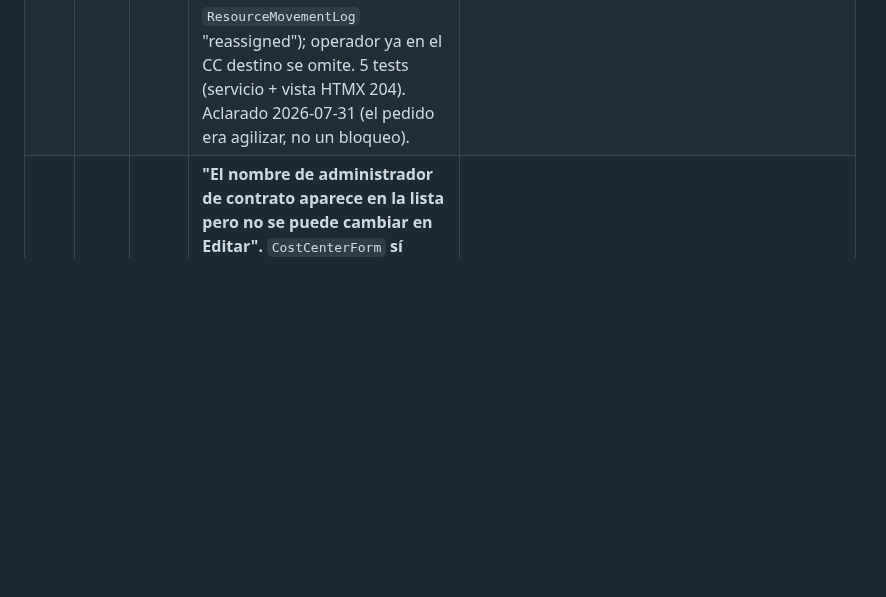
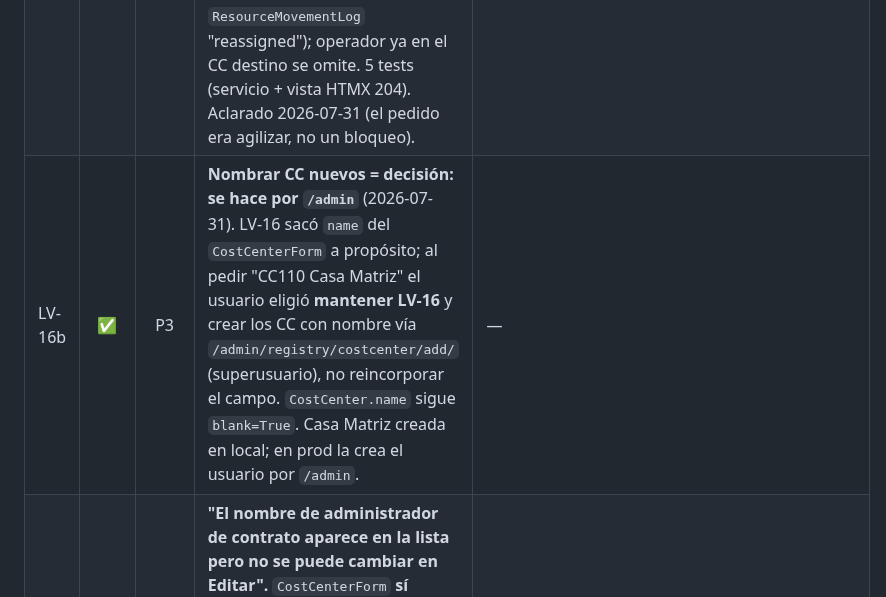
Before and after one commit to DovaCrii/AeroControl, a Markdown page: MASTER_PLAN.md, the part around the change. Drawn GitHub-style; blank space fills up the shorter version.

Commit message:
docs(plan): record CC-naming decision (LV-16b) — named cost centers via /admin
At the user's request ("CC110 Casa Matriz") the CostCenterForm keeps LV-16 (no
name field); new named cost centers are created via Django admin instead.

```diff
--- a/MASTER_PLAN.md
+++ b/MASTER_PLAN.md
@@ -556,6 +556,7 @@ documentos clave de la aeronave.
 |---|:--:|:--:|---|---|
 | LV-17 | ✅ | P2 | **Fechas de inicio/término fuera de la asignación de operador.** `OperatorAssignmentForm` deja solo operador + CC + estado + propósito; `start_date` (obligatorio en el modelo) se autollena con hoy en `__init__` (antes de validar, porque `_overlapping` lee `start_date`). Sin migración, lógica de solape intacta. 2 tests. | `apps/registry/forms.py::OperatorAssignmentForm` |
 | LV-18 | ✅ | P2 | **Asignación masiva de operadores a un CC.** Nueva vista `OperatorBulkAssign` (`FormView` + `HtmxFormMixin`) que toma el "+ Nuevo" de la lista de asignaciones: multi-selección de operadores + CC + estado + propósito. Servicio `services.bulk_assign_operators` mueve con semántica *un operador = un CC* (cierra la asignación previa, abre la nueva `start_date=hoy`, integra el `signal`: denormalización + `ResourceMovementLog` "reassigned"); operador ya en el CC destino se omite. 5 tests (servicio + vista HTMX 204). Aclarado 2026-07-31 (el pedido era agilizar, no un bloqueo). | `apps/registry/services.py`, `views.py::OperatorBulkAssign`, `forms.py::OperatorBulkAssignForm` |
+| LV-16b | ✅ | P3 | **Nombrar CC nuevos = decisión: se hace por `/admin`** (2026-07-31). LV-16 sacó `name` del `CostCenterForm` a propósito; al pedir "CC110 Casa Matriz" el usuario eligió **mantener LV-16** y crear los CC con nombre vía `/admin/registry/costcenter/add/` (superusuario), no reincorporar el campo. `CostCenter.name` sigue `blank=True`. Casa Matriz creada en local; en prod la crea el usuario por `/admin`. | — |
 | LV-19 | ⬜ | P3 | **"El nombre de administrador de contrato aparece en la lista pero no se puede cambiar en Editar".** `CostCenterForm` **sí** incluye `responsible` (label "Contract administrator name"), y la lista muestra ese mismo campo. No se reproduce en código. Hipótesis: confusión con `responsible_operator` (dropdown, campo distinto) o layout del modal. Falta confirmar en pantalla qué campo intentó editar. | `CostCenterForm`, `costcenter_list.html:18` |
 
 *(Pendiente de más issues del usuario — esta sección irá creciendo.)*
```
